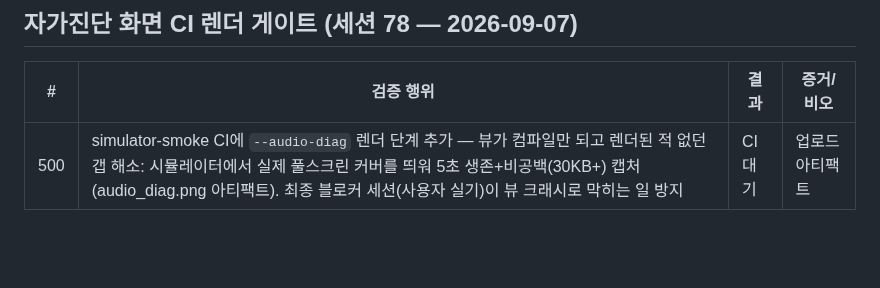
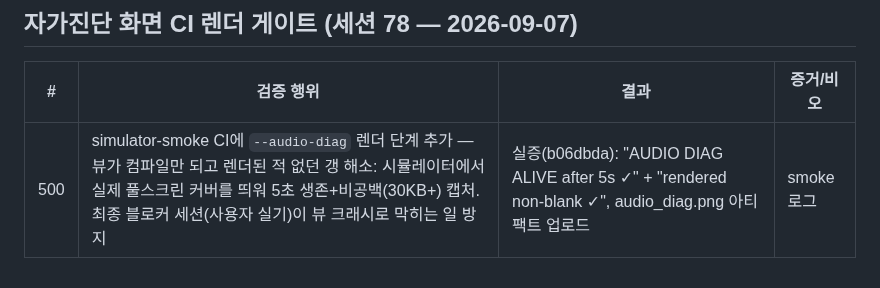
Before and after one commit to tjrgus654/DailyVocal, a Markdown page: evidence/VERIFICATION_LOG.md, the part around the change. Drawn GitHub-style; blank space fills up the shorter version.

Commit message:
docs: 검증 500항 확정 — --audio-diag 렌더 게이트 실증 (b06dbda smoke 로그)

```diff
--- a/evidence/VERIFICATION_LOG.md
+++ b/evidence/VERIFICATION_LOG.md
@@ -1241,4 +1241,4 @@ Messa di Voce 훈련 + RMS 실시간 피드백 결합 앱은 시장 공백(2026-
 
 | # | 검증 행위 | 결과 | 증거/비오 |
 |---|---|---|---|
-| 500 | simulator-smoke CI에 `--audio-diag` 렌더 단계 추가 — 뷰가 컴파일만 되고 렌더된 적 없던 갭 해소: 시뮬레이터에서 실제 풀스크린 커버를 띄워 5초 생존+비공백(30KB+) 캡처(audio_diag.png 아티팩트). 최종 블로커 세션(사용자 실기)이 뷰 크래시로 막히는 일 방지 | CI 대기 | 업로드 아티팩트 |
+| 500 | simulator-smoke CI에 `--audio-diag` 렌더 단계 추가 — 뷰가 컴파일만 되고 렌더된 적 없던 갱 해소: 시뮬레이터에서 실제 풀스크린 커버를 띄워 5초 생존+비공백(30KB+) 캡처. 최종 블로커 세션(사용자 실기)이 뷰 크래시로 막히는 일 방지 | 실증(b06dbda): "AUDIO DIAG ALIVE after 5s ✓" + "rendered non-blank ✓", audio_diag.png 아티팩트 업로드 | smoke 로그 |
```
